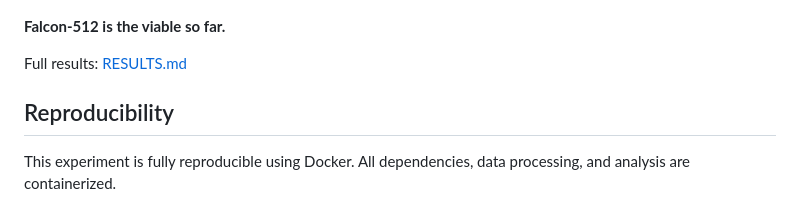
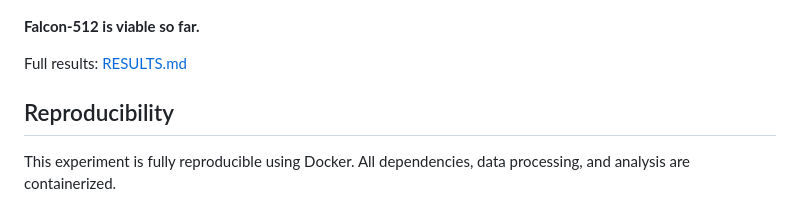
Before and after one commit to daemon-tech/post-quantum-rpki, a Markdown page: README.md, the part around the change. Rendered like a GitHub page.

Commit message:
Update README.md
typo

```diff
--- a/README.md
+++ b/README.md
@@ -50,7 +50,7 @@ Key Findings
 
 ![Key Findings](/img/key_findings.png)
 
-**Falcon-512 is the viable so far.**
+**Falcon-512 is viable so far.**
 
 Full results: [RESULTS.md](/results/RESULTS.md)
 
```
